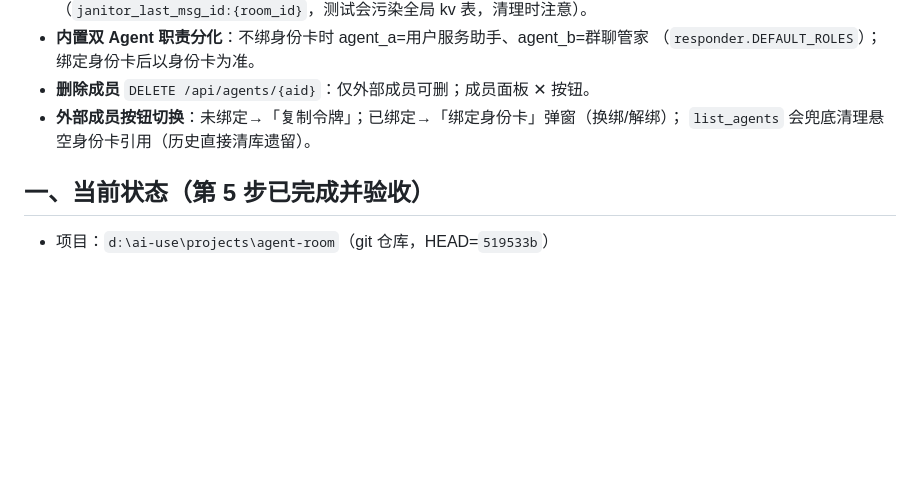
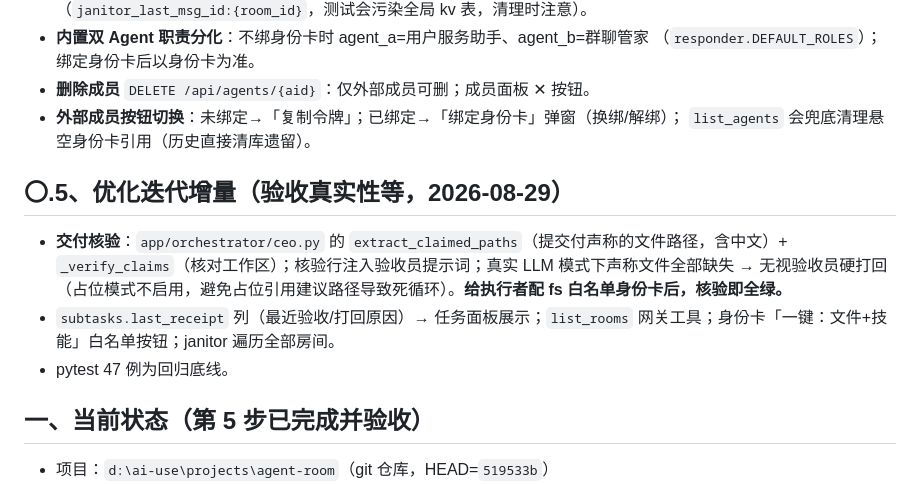
Before and after one commit to ghgjkbf/agent-room, a Markdown page: docs/STEP6-HANDOFF.md, the part around the change. Drawn GitHub-style; blank space fills up the shorter version.

```diff
--- a/docs/STEP6-HANDOFF.md
+++ b/docs/STEP6-HANDOFF.md
@@ -15,6 +15,12 @@
 - **删除成员** `DELETE /api/agents/{aid}`：仅外部成员可删；成员面板 ✕ 按钮。
 - **外部成员按钮切换**：未绑定→「复制令牌」；已绑定→「绑定身份卡」弹窗（换绑/解绑）；
   `list_agents` 会兜底清理悬空身份卡引用（历史直接清库遗留）。
+
+## 〇.5、优化迭代增量（验收真实性等，2026-08-29）
+
+- **交付核验**：`app/orchestrator/ceo.py` 的 `extract_claimed_paths`（提交付声称的文件路径，含中文）+ `_verify_claims`（核对工作区）；核验行注入验收员提示词；真实 LLM 模式下声称文件全部缺失 → 无视验收员硬打回（占位模式不启用，避免占位引用建议路径导致死循环）。**给执行者配 fs 白名单身份卡后，核验即全绿。**
+- `subtasks.last_receipt` 列（最近验收/打回原因）→ 任务面板展示；`list_rooms` 网关工具；身份卡「一键：文件+技能」白名单按钮；janitor 遍历全部房间。
+- pytest 47 例为回归底线。
 
 ## 一、当前状态（第 5 步已完成并验收）
 
```
Also changed, not shown: README.md (+10 -1 lines).
